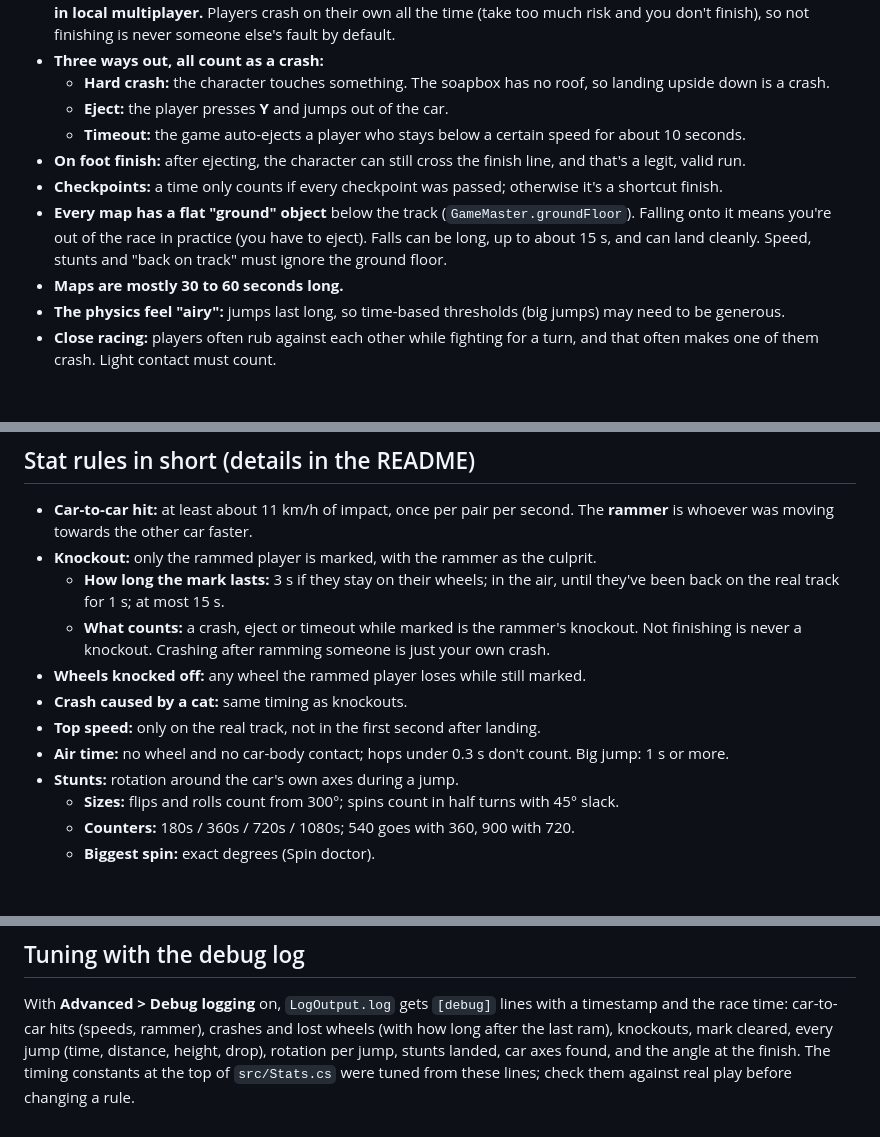
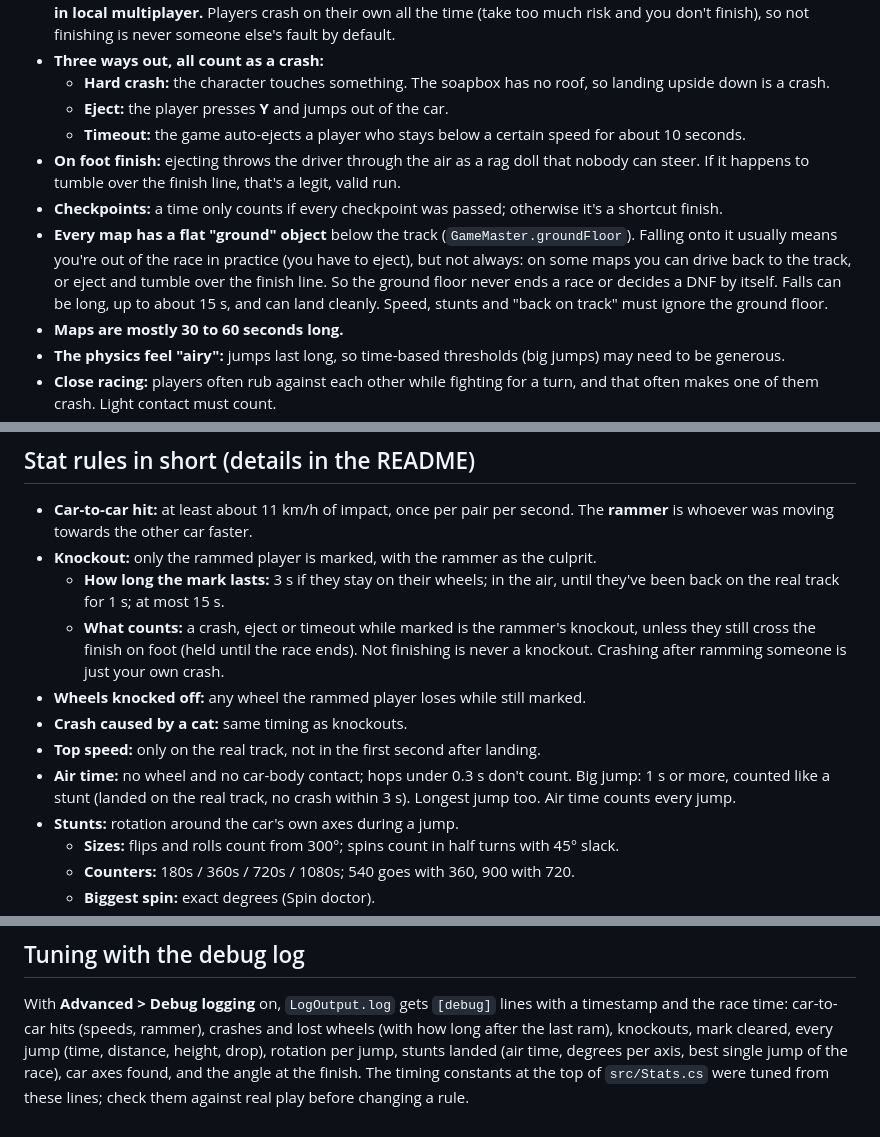
Before and after one commit to matiasraisanen/zeepkist-mod-couch-party, a Markdown page: CLAUDE.md, 3 parts joined by grey strips. Rendered like a GitHub page; blank space fills up the shorter version.

```diff
--- a/CLAUDE.md
+++ b/CLAUDE.md
@@ -98,12 +98,14 @@ timestamp and the race time).
     down is a crash.
   - **Eject:** the player presses **Y** and jumps out of the car.
   - **Timeout:** the game auto-ejects a player who stays below a certain speed for about 10 seconds.
-- **On foot finish:** after ejecting, the character can still cross the finish line, and that's a
-  legit, valid run.
+- **On foot finish:** ejecting throws the driver through the air as a rag doll that nobody can steer.
+  If it happens to tumble over the finish line, that's a legit, valid run.
 - **Checkpoints:** a time only counts if every checkpoint was passed; otherwise it's a shortcut finish.
 - **Every map has a flat "ground" object** below the track (`GameMaster.groundFloor`). Falling onto it
-  means you're out of the race in practice (you have to eject). Falls can be long, up to about 15 s,
-  and can land cleanly. Speed, stunts and "back on track" must ignore the ground floor.
+  usually means you're out of the race in practice (you have to eject), but not always: on some maps
+  you can drive back to the track, or eject and tumble over the finish line. So the ground floor never ends a
+  race or decides a DNF by itself. Falls can be long, up to about 15 s, and can land cleanly. Speed,
+  stunts and "back on track" must ignore the ground floor.
 - **Maps are mostly 30 to 60 seconds long.**
 - **The physics feel "airy":** jumps last long, so time-based thresholds (big jumps) may need to be
   generous.
@@ -147,12 +149,13 @@ timestamp and the race time).
 - **Knockout:** only the rammed player is marked, with the rammer as the culprit.
   - **How long the mark lasts:** 3 s if they stay on their wheels; in the air, until they've been back on the
     real track for 1 s; at most 15 s.
-  - **What counts:** a crash, eject or timeout while marked is the rammer's knockout. Not finishing
-    is never a knockout. Crashing after ramming someone is just your own crash.
+  - **What counts:** a crash, eject or timeout while marked is the rammer's knockout, unless they
+    still cross the finish on foot (held until the race ends). Not finishing is never a knockout. Crashing after ramming someone is just your own crash.
 - **Wheels knocked off:** any wheel the rammed player loses while still marked.
 - **Crash caused by a cat:** same timing as knockouts.
 - **Top speed:** only on the real track, not in the first second after landing.
-- **Air time:** no wheel and no car-body contact; hops under 0.3 s don't count. Big jump: 1 s or more.
+- **Air time:** no wheel and no car-body contact; hops under 0.3 s don't count. Big jump: 1 s or more, counted like a stunt (landed on the
+  real track, no crash within 3 s). Longest jump too. Air time counts every jump.
 - **Stunts:** rotation around the car's own axes during a jump.
   - **Sizes:** flips and rolls count from 300°; spins count in half turns with 45° slack.
   - **Counters:** 180s / 360s / 720s / 1080s; 540 goes with 360, 900 with 720.
@@ -180,5 +183,5 @@ timestamp and the race time).
 With **Advanced > Debug logging** on, `LogOutput.log` gets `[debug]` lines with a timestamp and the
 race time: car-to-car hits (speeds, rammer), crashes and lost wheels (with how long after the last
 ram), knockouts, mark cleared, every jump (time, distance, height, drop), rotation per jump, stunts
-landed, car axes found, and the angle at the finish. The timing constants at the top of
+landed (air time, degrees per axis, best single jump of the race), car axes found, and the angle at the finish. The timing constants at the top of
 `src/Stats.cs` were tuned from these lines; check them against real play before changing a rule.
```
Also changed, not shown: README.md (+15 -9 lines), docs/images/hall-of-fame.png, docs/images/results.png, docs/images/stats.png, 5 other files.
